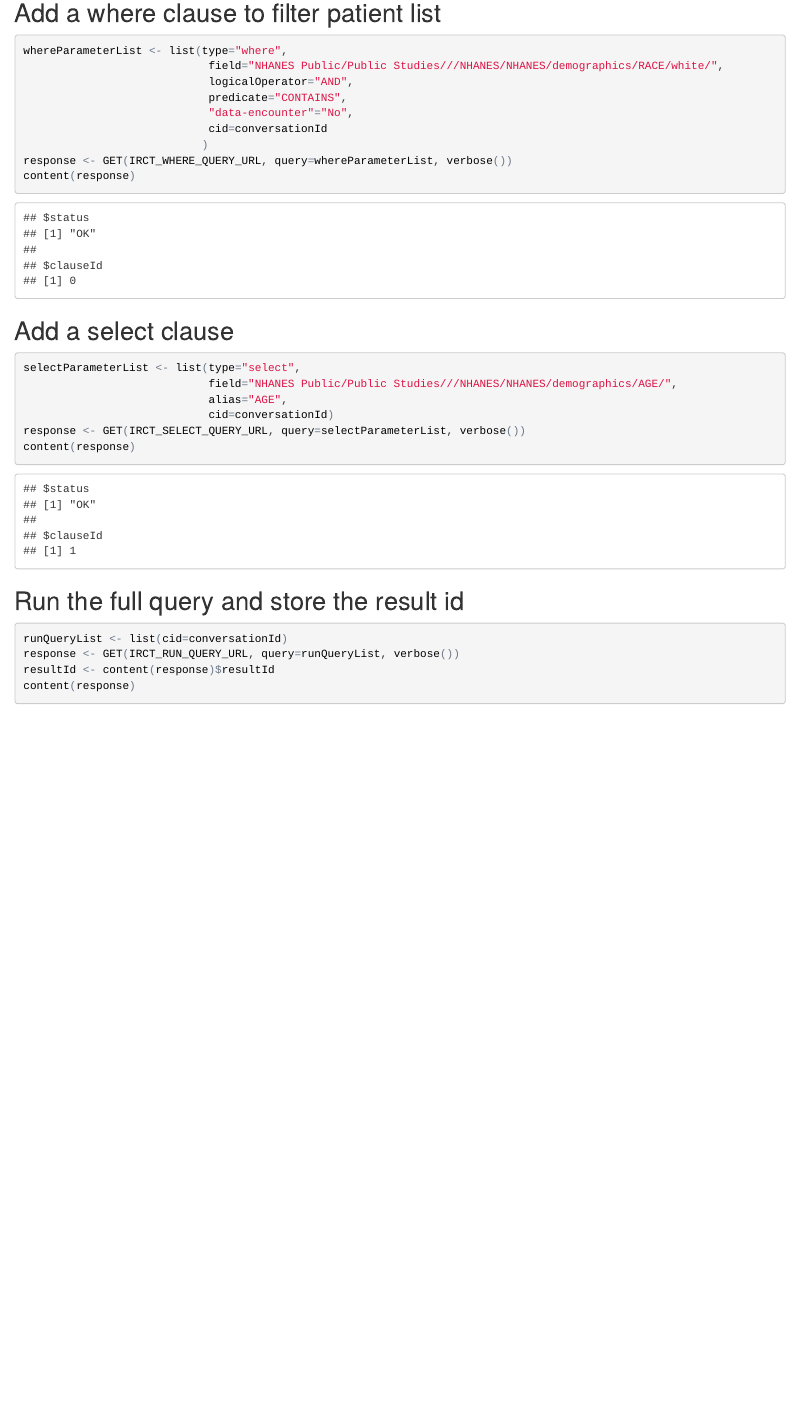
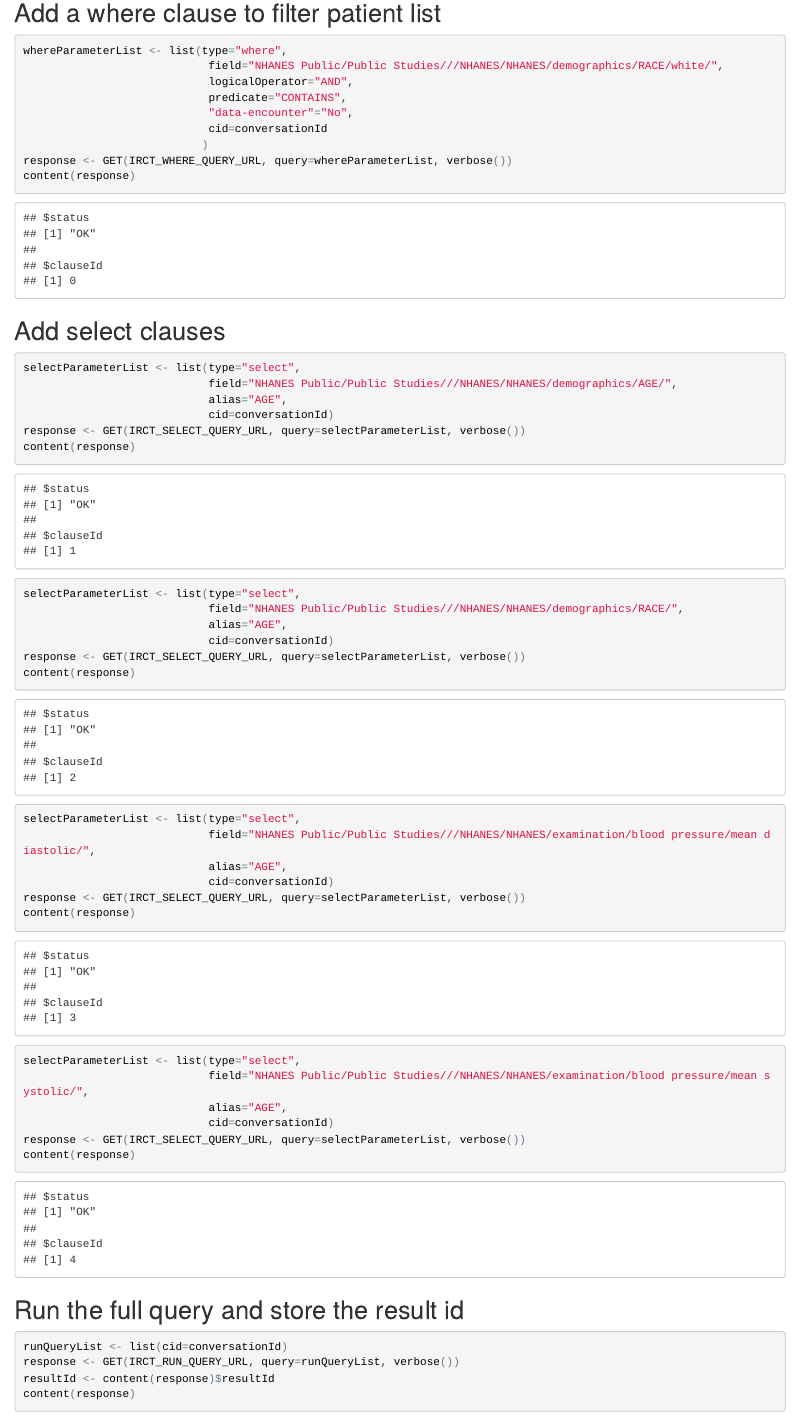
Before and after one commit to hms-dbmi/R-IRCT, an R Markdown document (Example_NHANES.Rmd): the page in a window 1100 px wide, from 1120 px down. The pictures show the output file Example_NHANES.html that the author committed with the source, opened offline.

Commit message:
Adding example of multiple variables.

````diff
--- a/Example_NHANES.Rmd
+++ b/Example_NHANES.Rmd
@@ -61,10 +61,31 @@
 content(response)
 ```
 
-##Add a select clause
+##Add select clauses
 ```{r}
 selectParameterList <- list(type="select",
                             field="NHANES Public/Public Studies///NHANES/NHANES/demographics/AGE/",
+                            alias="AGE",
+                            cid=conversationId)
+response <- GET(IRCT_SELECT_QUERY_URL, query=selectParameterList, verbose())
+content(response)
+
+selectParameterList <- list(type="select",
+                            field="NHANES Public/Public Studies///NHANES/NHANES/demographics/RACE/",
+                            alias="AGE",
+                            cid=conversationId)
+response <- GET(IRCT_SELECT_QUERY_URL, query=selectParameterList, verbose())
+content(response)
+
+selectParameterList <- list(type="select",
+                            field="NHANES Public/Public Studies///NHANES/NHANES/examination/blood pressure/mean diastolic/",
+                            alias="AGE",
+                            cid=conversationId)
+response <- GET(IRCT_SELECT_QUERY_URL, query=selectParameterList, verbose())
+content(response)
+
+selectParameterList <- list(type="select",
+                            field="NHANES Public/Public Studies///NHANES/NHANES/examination/blood pressure/mean systolic/",
                             alias="AGE",
                             cid=conversationId)
 response <- GET(IRCT_SELECT_QUERY_URL, query=selectParameterList, verbose())
````
Also changed, not shown: Example_NHANES.html.
